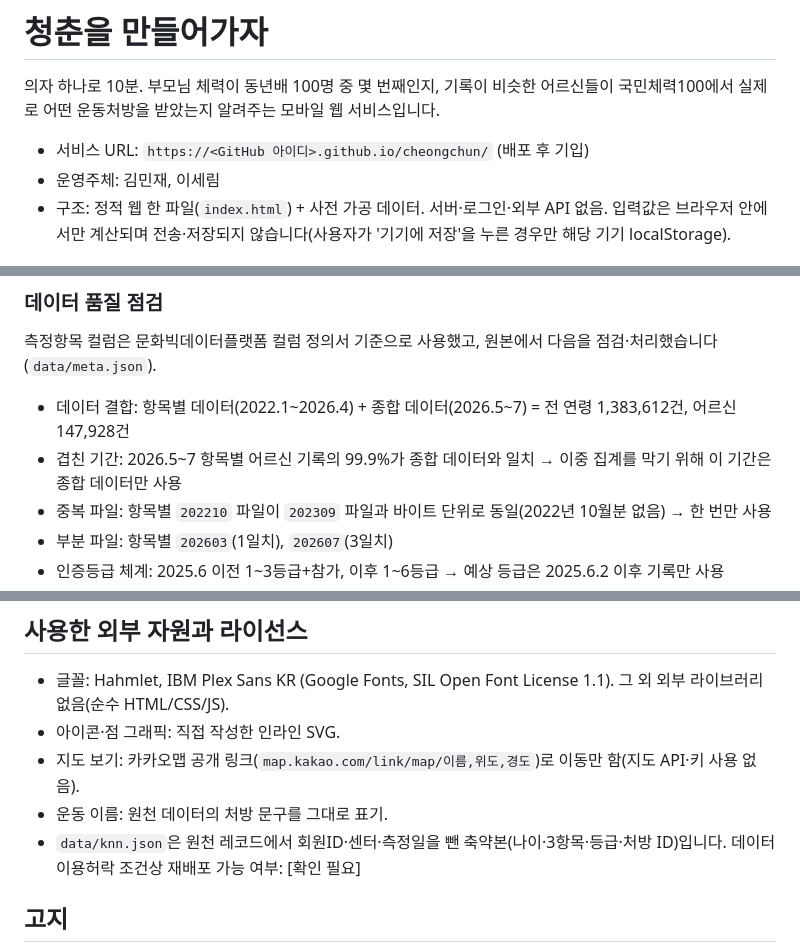
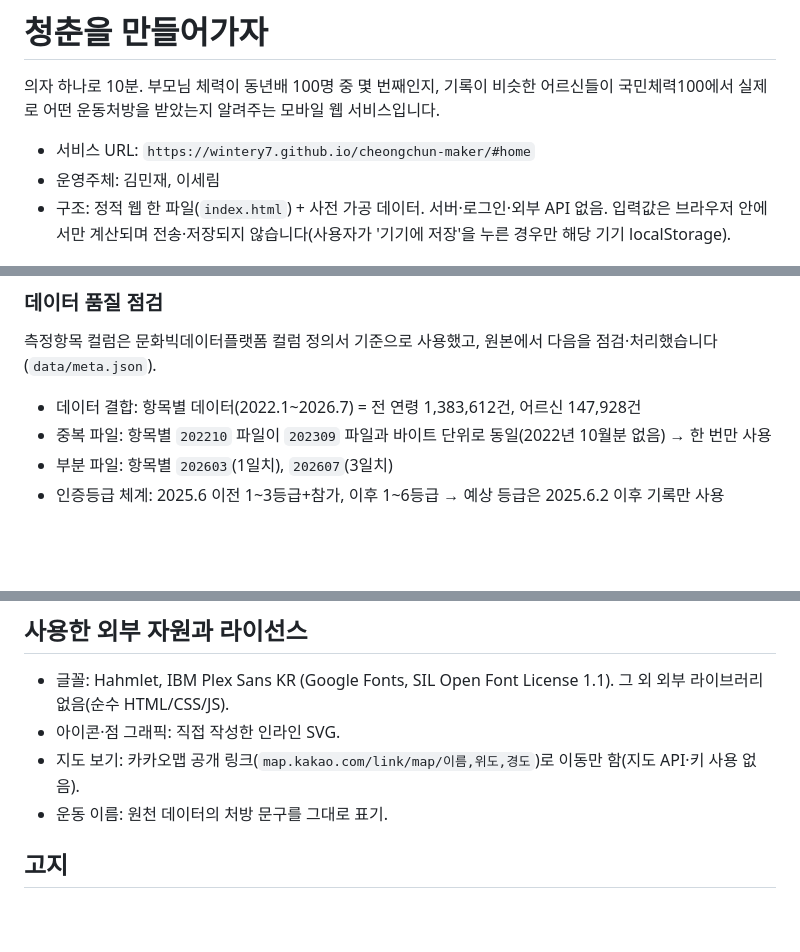
Before and after one commit to wintery7/cheongchun-maker, a Markdown page: README.md, 3 parts joined by grey strips. Drawn GitHub-style; blank space fills up the shorter version.

```diff
--- a/README.md
+++ b/README.md
@@ -3,7 +3,7 @@
 의자 하나로 10분. 부모님 체력이 동년배 100명 중 몇 번째인지, 기록이 비슷한 어르신들이
 국민체력100에서 실제로 어떤 운동처방을 받았는지 알려주는 모바일 웹 서비스입니다.
 
-- 서비스 URL: `https://<GitHub 아이디>.github.io/cheongchun/` (배포 후 기입)
+- 서비스 URL: `https://wintery7.github.io/cheongchun-maker/#home`
 - 운영주체: 김민재, 이세림
 - 구조: 정적 웹 한 파일(`index.html`) + 사전 가공 데이터. 서버·로그인·외부 API 없음.
   입력값은 브라우저 안에서만 계산되며 전송·저장되지 않습니다(사용자가 '기기에 저장'을 누른 경우만 해당 기기 localStorage).
@@ -34,8 +34,7 @@
 
 ### 데이터 품질 점검
 측정항목 컬럼은 문화빅데이터플랫폼 컬럼 정의서 기준으로 사용했고, 원본에서 다음을 점검·처리했습니다(`data/meta.json`).
-- 데이터 결합: 항목별 데이터(2022.1~2026.4) + 종합 데이터(2026.5~7) = 전 연령 1,383,612건, 어르신 147,928건
-- 겹친 기간: 2026.5~7 항목별 어르신 기록의 99.9%가 종합 데이터와 일치 → 이중 집계를 막기 위해 이 기간은 종합 데이터만 사용
+- 데이터 결합: 항목별 데이터(2022.1~2026.7) = 전 연령 1,383,612건, 어르신 147,928건
 - 중복 파일: 항목별 `202210` 파일이 `202309` 파일과 바이트 단위로 동일(2022년 10월분 없음) → 한 번만 사용
 - 부분 파일: 항목별 `202603`(1일치), `202607`(3일치)
 - 인증등급 체계: 2025.6 이전 1~3등급+참가, 이후 1~6등급 → 예상 등급은 2025.6.2 이후 기록만 사용
@@ -60,7 +59,6 @@ python3 scripts/build.py                              # data를 넣어 index.htm
 - 아이콘·점 그래픽: 직접 작성한 인라인 SVG.
 - 지도 보기: 카카오맵 공개 링크(`map.kakao.com/link/map/이름,위도,경도`)로 이동만 함(지도 API·키 사용 없음).
 - 운동 이름: 원천 데이터의 처방 문구를 그대로 표기.
-- `data/knn.json`은 원천 레코드에서 회원ID·센터·측정일을 뺀 축약본(나이·3항목·등급·처방 ID)입니다. 데이터 이용허락 조건상 재배포 가능 여부: [확인 필요]
 
 ## 고지
 건강관리 참고용 서비스이며 의학적 진단을 대신하지 않습니다. 집에서 잰 기록은 센터 측정과 환경이 달라 차이가 날 수 있습니다.
```
